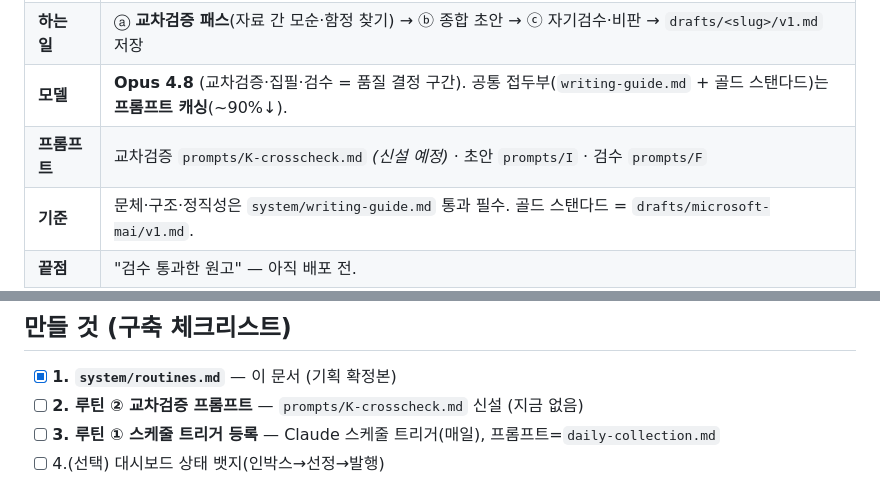
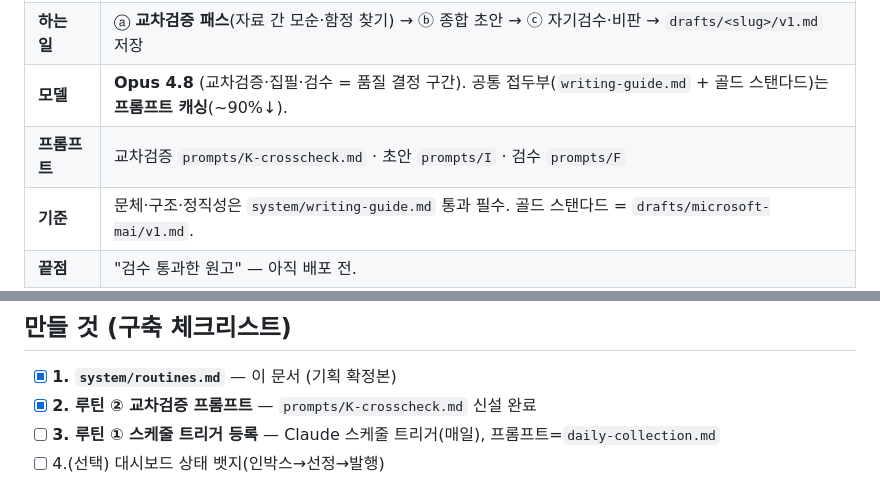
Before and after one commit to aicatveo3-prog/ai_Blog, a Markdown page: system/routines.md, 2 parts joined by grey strips. Drawn GitHub-style.

```diff
--- a/system/routines.md
+++ b/system/routines.md
@@ -48,7 +48,7 @@
 | **트리거** | 게이트를 통과한 항목에 대해 내가 "이 slug로 글 써줘" 지시. |
 | **하는 일** | ⓐ **교차검증 패스**(자료 간 모순·함정 찾기) → ⓑ 종합 초안 → ⓒ 자기검수·비판 → `drafts/<slug>/v1.md` 저장 |
 | **모델** | **Opus 4.8** (교차검증·집필·검수 = 품질 결정 구간). 공통 접두부(`writing-guide.md` + 골드 스탠다드)는 **프롬프트 캐싱**(~90%↓). |
-| **프롬프트** | 교차검증 `prompts/K-crosscheck.md` *(신설 예정)* · 초안 `prompts/I` · 검수 `prompts/F` |
+| **프롬프트** | 교차검증 `prompts/K-crosscheck.md` · 초안 `prompts/I` · 검수 `prompts/F` |
 | **기준** | 문체·구조·정직성은 `system/writing-guide.md` 통과 필수. 골드 스탠다드 = `drafts/microsoft-mai/v1.md`. |
 | **끝점** | "검수 통과한 원고" — 아직 배포 전. |
 
@@ -83,7 +83,7 @@
 ## 만들 것 (구축 체크리스트)
 
 - [x] **1. `system/routines.md`** — 이 문서 (기획 확정본)
-- [ ] **2. 루틴 ② 교차검증 프롬프트** — `prompts/K-crosscheck.md` 신설 (지금 없음)
+- [x] **2. 루틴 ② 교차검증 프롬프트** — `prompts/K-crosscheck.md` 신설 완료
 - [ ] **3. 루틴 ① 스케줄 트리거 등록** — Claude 스케줄 트리거(매일), 프롬프트=`daily-collection.md`
 - [ ] 4.(선택) 대시보드 상태 뱃지(인박스→선정→발행)
 
```
Also changed, not shown: prompts/K-crosscheck.md (added, +80 -0 lines).
